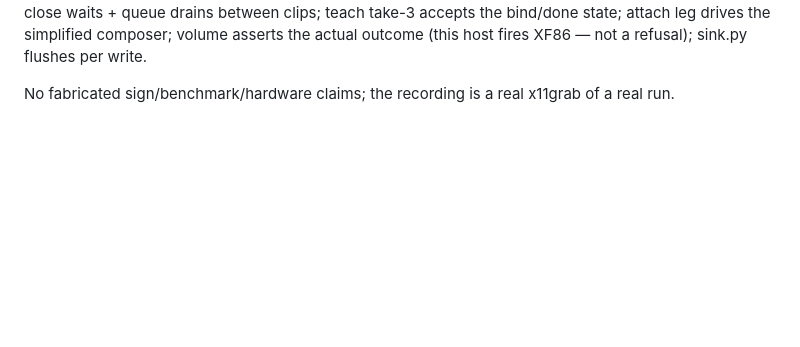
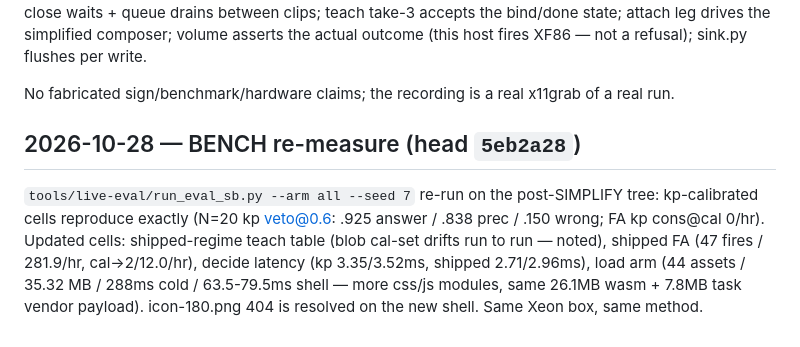
Before and after one commit to GC-WORK11/wispr-wrap, a Markdown page: COORD.md, the part around the change. Rendered like a GitHub page; blank space fills up the shorter version.

Commit message:
COORD: BENCH re-measure @ 5eb2a28 for MAX

```diff
--- a/COORD.md
+++ b/COORD.md
@@ -164,3 +164,15 @@ refusal); sink.py flushes per write.
 
 No fabricated sign/benchmark/hardware claims; the recording is a real
 x11grab of a real run.
+
+## 2026-10-28 — BENCH re-measure (head `5eb2a28`)
+
+`tools/live-eval/run_eval_sb.py --arm all --seed 7` re-run on the
+post-SIMPLIFY tree: kp-calibrated cells reproduce exactly (N=20 kp
+veto@0.6: .925 answer / .838 prec / .150 wrong; FA kp cons@cal 0/hr).
+Updated cells: shipped-regime teach table (blob cal-set drifts run to
+run — noted), shipped FA (47 fires / 281.9/hr, cal→2/12.0/hr), decide
+latency (kp 3.35/3.52ms, shipped 2.71/2.96ms), load arm (44 assets /
+35.32 MB / 288ms cold / 63.5-79.5ms shell — more css/js modules, same
+26.1MB wasm + 7.8MB task vendor payload). icon-180.png 404 is resolved
+on the new shell. Same Xeon box, same method.
```
